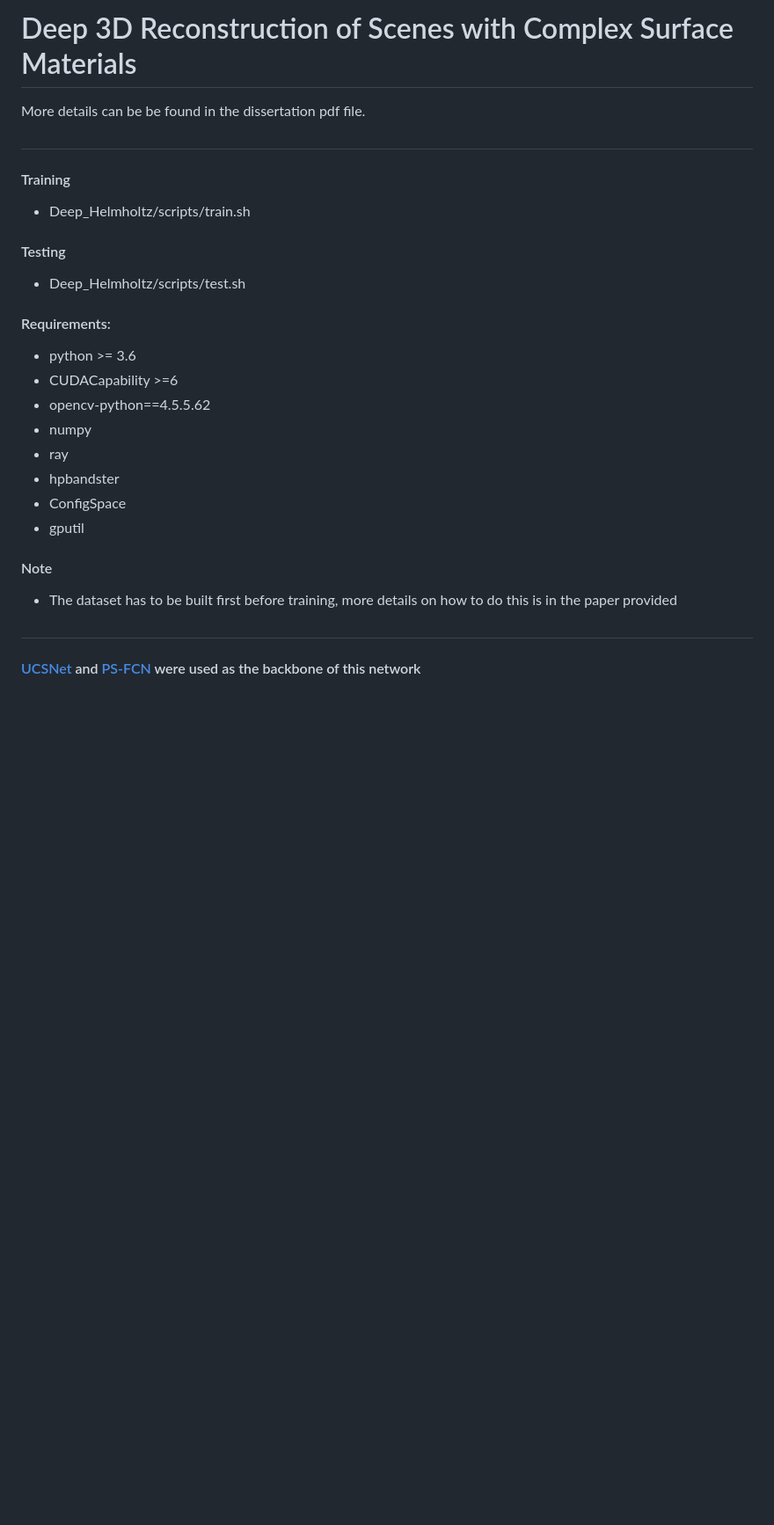
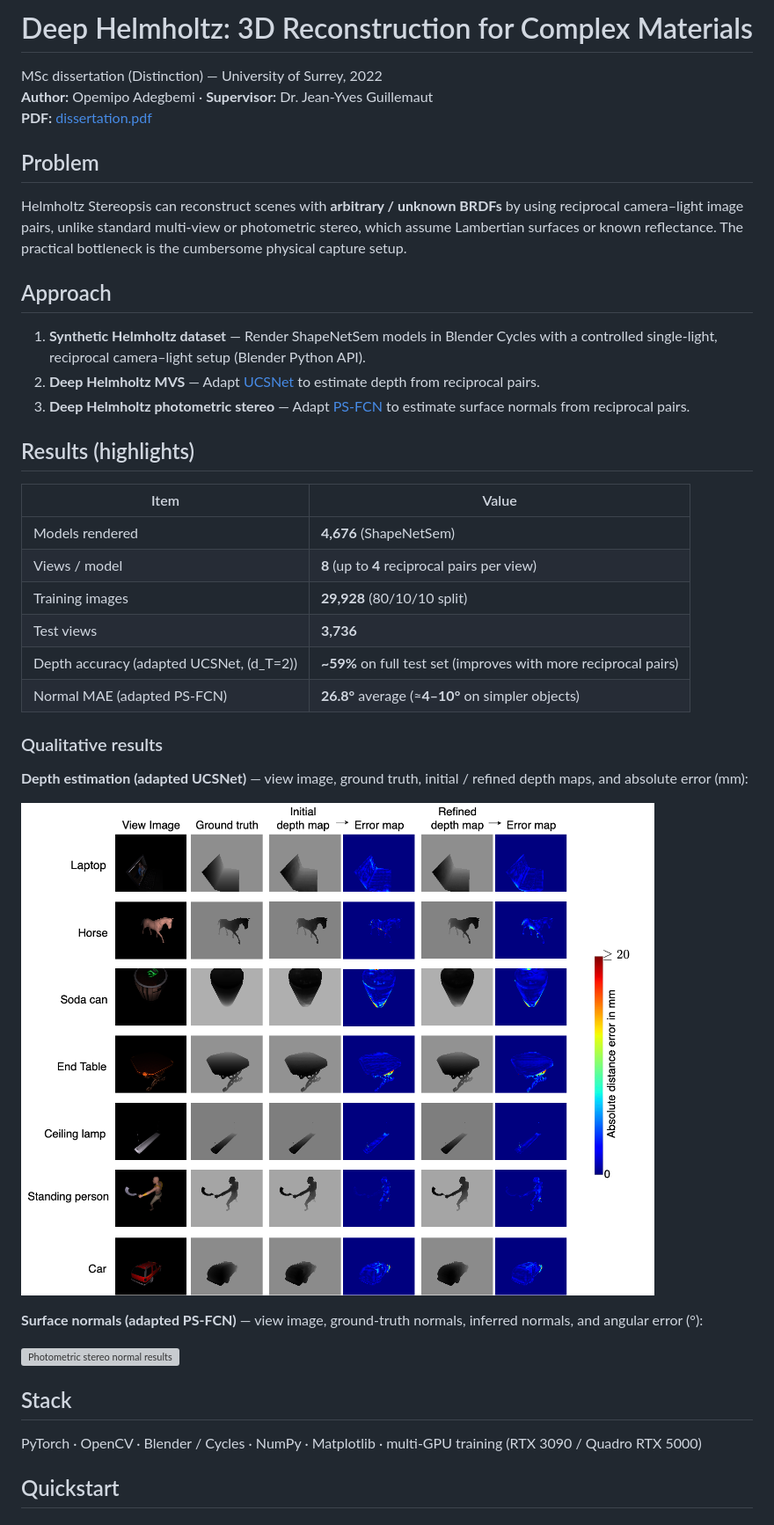
Before and after one commit to yyySoSerious/Deep_Helmholtz, a Markdown page: README.md, the part around one of its changes. Shown at 88% size. GitHub-like rendering; pictures changed too: docs/mvs_results.png (added); blank space fills up the shorter version; grey boxes are pictures that could not be loaded.

Commit message:
Updated README with MVS and PS qualitative results

```diff
--- a/README.md
+++ b/README.md
@@ -1,29 +1,43 @@
-# Deep 3D Reconstruction of Scenes with Complex Surface Materials
+# Deep Helmholtz: 3D Reconstruction for Complex Materials
 
-More details can be be found in the dissertation pdf file.
+MSc dissertation (Distinction) — University of Surrey, 2022
+**Author:** Opemipo Adegbemi · **Supervisor:** Dr. Jean-Yves Guillemaut
+**PDF:** [dissertation.pdf](./dissertation.pdf)
 
-#
+## Problem
 
-#### Training
-* Deep_Helmholtz/scripts/train.sh
+Helmholtz Stereopsis can reconstruct scenes with **arbitrary / unknown BRDFs** by using reciprocal camera–light image pairs, unlike standard multi-view or photometric stereo, which assume Lambertian surfaces or known reflectance. The practical bottleneck is the cumbersome physical capture setup.
 
-#### Testing
-* Deep_Helmholtz/scripts/test.sh
+## Approach
 
+1. **Synthetic Helmholtz dataset** — Render ShapeNetSem models in Blender Cycles with a controlled single-light, reciprocal camera–light setup (Blender Python API).
+2. **Deep Helmholtz MVS** — Adapt [UCSNet](https://arxiv.org/abs/1911.12012) to estimate depth from reciprocal pairs.
+3. **Deep Helmholtz photometric stereo** — Adapt [PS-FCN](https://arxiv.org/abs/1807.08696) to estimate surface normals from reciprocal pairs.
 
-#### Requirements:
-* python >= 3.6
-* CUDACapability >=6
-* opencv-python==4.5.5.62
-* numpy
-* ray
-* hpbandster
-* ConfigSpace
-* gputil
+## Results (highlights)
 
-#### Note
-* The dataset has to be built first before training, more details on how to do this is in the paper provided
+| Item | Value |
+|---|---|
+| Models rendered | **4,676** (ShapeNetSem) |
+| Views / model | **8** (up to **4** reciprocal pairs per view) |
+| Training images | **29,928** (80/10/10 split) |
+| Test views | **3,736** |
+| Depth accuracy (adapted UCSNet, \(d_T=2\)) | **~59%** on full test set (improves with more reciprocal pairs) |
+| Normal MAE (adapted PS-FCN) | **26.8°** average (≈**4–10°** on simpler objects) |
 
-##
+### Qualitative results
 
-#### [UCSNet](https://arxiv.org/abs/1911.12012) and [PS-FCN](https://arxiv.org/abs/1807.08696) were used as the backbone of this network
+**Depth estimation (adapted UCSNet)** — view image, ground truth, initial / refined depth maps, and absolute error (mm):
+
+![MVS depth results](docs/mvs_results.png)
+
+**Surface normals (adapted PS-FCN)** — view image, ground-truth normals, inferred normals, and angular error (°):
+
+![Photometric stereo normal results](docs/ps_results.png)
+
+## Stack
+
+PyTorch · OpenCV · Blender / Cycles · NumPy · Matplotlib · multi-GPU training (RTX 3090 / Quadro RTX 5000)
+
+## Quickstart
+
```
Also changed, not shown: other parts of README.md (+28 -0 lines), 1 other file.
